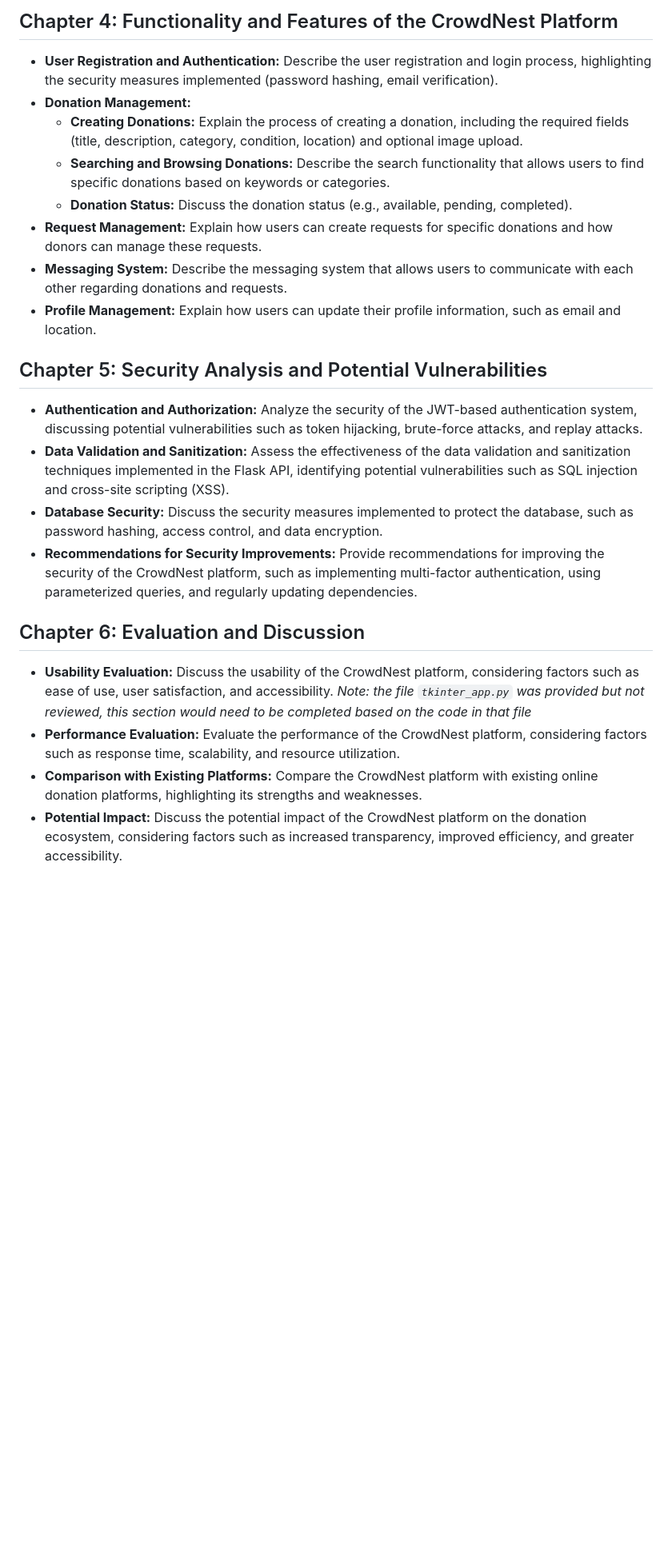
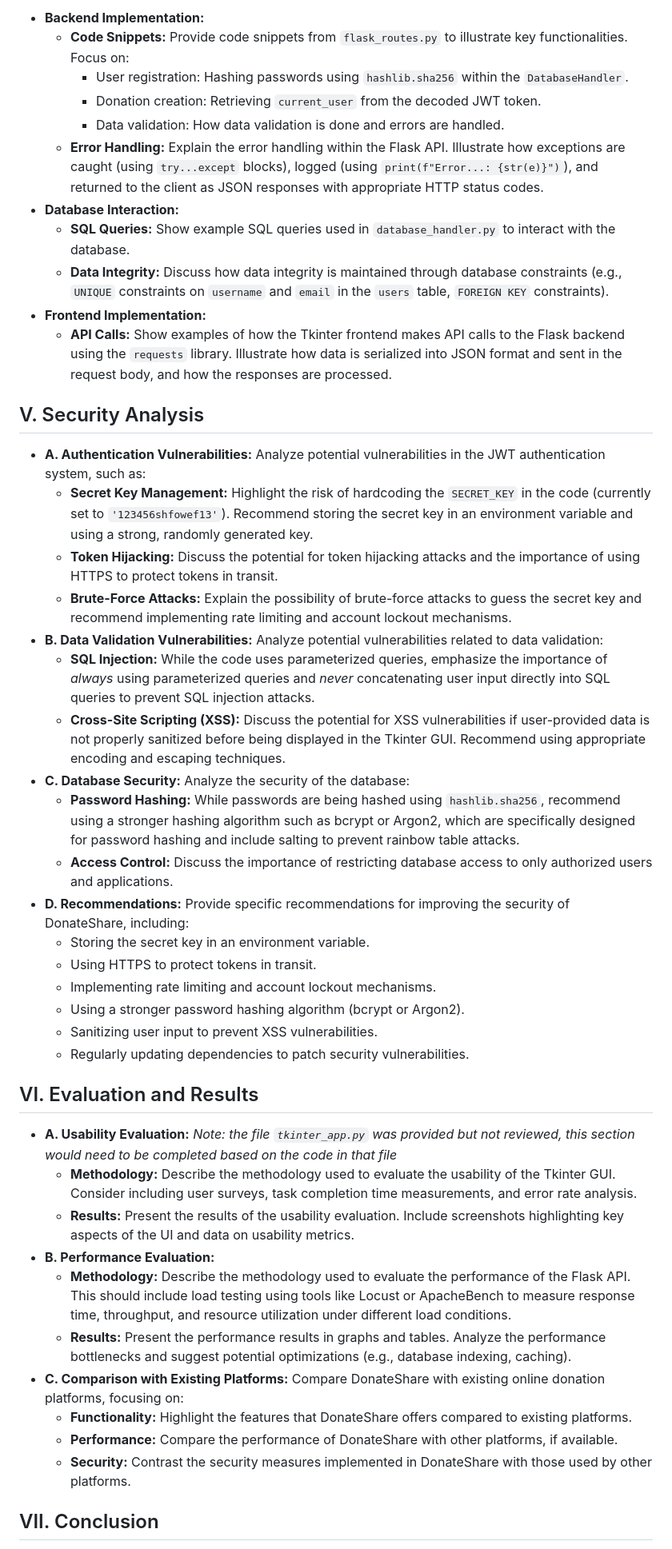
Before and after one commit to DhananjayAgarwal01/CrowdNest--Collective-Resourse-Gathering-System, a Markdown page: research.md, the part around the change printed below. Shown: that part at 80% size. GitHub-like rendering; blank space fills up the shorter version.

Commit message:
Updated Research Paper

```diff
--- a/research.md
+++ b/research.md
@@ -30,26 +29,48 @@
 
-## Chapter 4: Functionality and Features of the CrowdNest Platform
+*   **Backend Implementation:**
+    *   **Code Snippets:** Provide code snippets from `flask_routes.py` to illustrate key functionalities.  Focus on:
+        *   User registration: Hashing passwords using `hashlib.sha256` within the `DatabaseHandler`.
+        *   Donation creation: Retrieving `current_user` from the decoded JWT token.
+        *   Data validation: How data validation is done and errors are handled.
+    *   **Error Handling:** Explain the error handling within the Flask API. Illustrate how exceptions are caught (using `try...except` blocks), logged (using `print(f"Error...: {str(e)}")`), and returned to the client as JSON responses with appropriate HTTP status codes.
+*   **Database Interaction:**
+    *   **SQL Queries:** Show example SQL queries used in `database_handler.py` to interact with the database.
+    *   **Data Integrity:** Discuss how data integrity is maintained through database constraints (e.g., `UNIQUE` constraints on `username` and `email` in the `users` table, `FOREIGN KEY` constraints).
+*   **Frontend Implementation:**
+    *   **API Calls:** Show examples of how the Tkinter frontend makes API calls to the Flask backend using the `requests` library. Illustrate how data is serialized into JSON format and sent in the request body, and how the responses are processed.
 
-*   **User Registration and Authentication:** Describe the user registration and login process, highlighting the security measures implemented (password hashing, email verification).
-*   **Donation Management:**
-    *   **Creating Donations:** Explain the process of creating a donation, including the required fields (title, description, category, condition, location) and optional image upload.
-    *   **Searching and Browsing Donations:** Describe the search functionality that allows users to find specific donations based on keywords or categories.
-    *   **Donation Status:** Discuss the donation status (e.g., available, pending, completed).
-*   **Request Management:** Explain how users can create requests for specific donations and how donors can manage these requests.
-*   **Messaging System:** Describe the messaging system that allows users to communicate with each other regarding donations and requests.
-*   **Profile Management:** Explain how users can update their profile information, such as email and location.
+## V. Security Analysis
 
-## Chapter 5: Security Analysis and Potential Vulnerabilities
+*   **A. Authentication Vulnerabilities:** Analyze potential vulnerabilities in the JWT authentication system, such as:
+    *   **Secret Key Management:** Highlight the risk of hardcoding the `SECRET_KEY` in the code (currently set to `'123456shfowef13'`). Recommend storing the secret key in an environment variable and using a strong, randomly generated key.
+    *   **Token Hijacking:** Discuss the potential for token hijacking attacks and the importance of using HTTPS to protect tokens in transit.
+    *   **Brute-Force Attacks:** Explain the possibility of brute-force attacks to guess the secret key and recommend implementing rate limiting and account lockout mechanisms.
+*   **B. Data Validation Vulnerabilities:** Analyze potential vulnerabilities related to data validation:
+    *   **SQL Injection:**  While the code uses parameterized queries, emphasize the importance of *always* using parameterized queries and *never* concatenating user input directly into SQL queries to prevent SQL injection attacks.
+    *   **Cross-Site Scripting (XSS):** Discuss the potential for XSS vulnerabilities if user-provided data is not properly sanitized before being displayed in the Tkinter GUI.  Recommend using appropriate encoding and escaping techniques.
+*   **C. Database Security:** Analyze the security of the database:
+    *   **Password Hashing:** While passwords are being hashed using `hashlib.sha256`, recommend using a stronger hashing algorithm such as bcrypt or Argon2, which are specifically designed for password hashing and include salting to prevent rainbow table attacks.
+    *   **Access Control:** Discuss the importance of restricting database access to only authorized users and applications.
+*   **D. Recommendations:** Provide specific recommendations for improving the security of DonateShare, including:
+    *   Storing the secret key in an environment variable.
+    *   Using HTTPS to protect tokens in transit.
+    *   Implementing rate limiting and account lockout mechanisms.
+    *   Using a stronger password hashing algorithm (bcrypt or Argon2).
+    *   Sanitizing user input to prevent XSS vulnerabilities.
+    *   Regularly updating dependencies to patch security vulnerabilities.
 
-*   **Authentication and Authorization:** Analyze the security of the JWT-based authentication system, discussing potential vulnerabilities such as token hijacking, brute-force attacks, and replay attacks.
-*   **Data Validation and Sanitization:** Assess the effectiveness of the data validation and sanitization techniques implemented in the Flask API, identifying potential vulnerabilities such as SQL injection and cross-site scripting (XSS).
-*   **Database Security:** Discuss the security measures implemented to protect the database, such as password hashing, access control, and data encryption.
-*   **Recommendations for Security Improvements:** Provide recommendations for improving the security of the CrowdNest platform, such as implementing multi-factor authentication, using parameterized queries, and regularly updating dependencies.
+## VI. Evaluation and Results
 
-## Chapter 6: Evaluation and Discussion
+*   **A. Usability Evaluation:** *Note: the file `tkinter_app.py` was provided but not reviewed, this section would need to be completed based on the code in that file*
+    *   **Methodology:** Describe the methodology used to evaluate the usability of the Tkinter GUI.  Consider including user surveys, task completion time measurements, and error rate analysis.
+    *   **Results:** Present the results of the usability evaluation. Include screenshots highlighting key aspects of the UI and data on usability metrics.
+*   **B. Performance Evaluation:**
+    *   **Methodology:** Describe the methodology used to evaluate the performance of the Flask API. This should include load testing using tools like Locust or ApacheBench to measure response time, throughput, and resource utilization under different load conditions.
+    *   **Results:** Present the performance results in graphs and tables. Analyze the performance bottlenecks and suggest potential optimizations (e.g., database indexing, caching).
+*   **C. Comparison with Existing Platforms:** Compare DonateShare with existing online donation platforms, focusing on:
+    *   **Functionality:** Highlight the features that DonateShare offers compared to existing platforms.
+    *   **Performance:** Compare the performance of DonateShare with other platforms, if available.
+    *   **Security:** Contrast the security measures implemented in DonateShare with those used by other platforms.
 
-*   **Usability Evaluation:** Discuss the usability of the CrowdNest platform, considering factors such as ease of use, user satisfaction, and accessibility.  *Note: the file `tkinter_app.py` was provided but not reviewed, this section would need to be completed based on the code in that file*
-*   **Performance Evaluation:** Evaluate the performance of the CrowdNest platform, considering factors such as response time, scalability, and resource utilization.
-*   **Comparison with Existing Platforms:** Compare the CrowdNest platform with existing online donation platforms, highlighting its strengths and weaknesses.
-*   **Potential Impact:** Discuss the potential impact of the CrowdNest platform on the donation ecosystem, considering factors such as increased transparency, improved efficiency, and greater accessibility.
+## VII. Conclusion
 
```
Also changed, not shown: other parts of research.md (+38 -29 lines).
